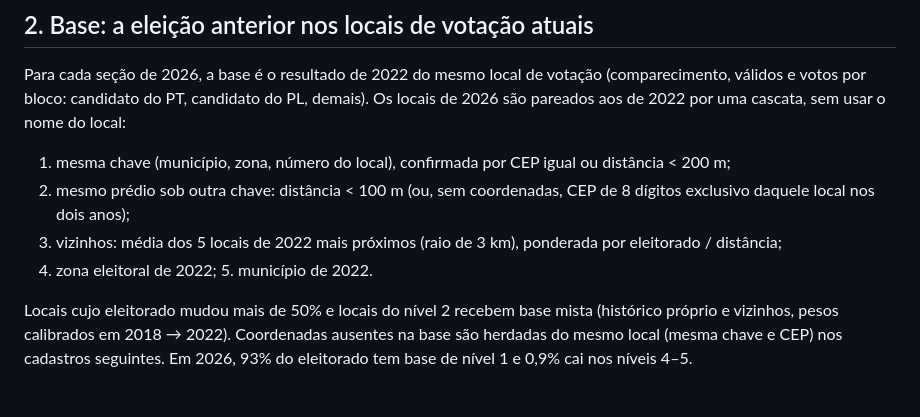
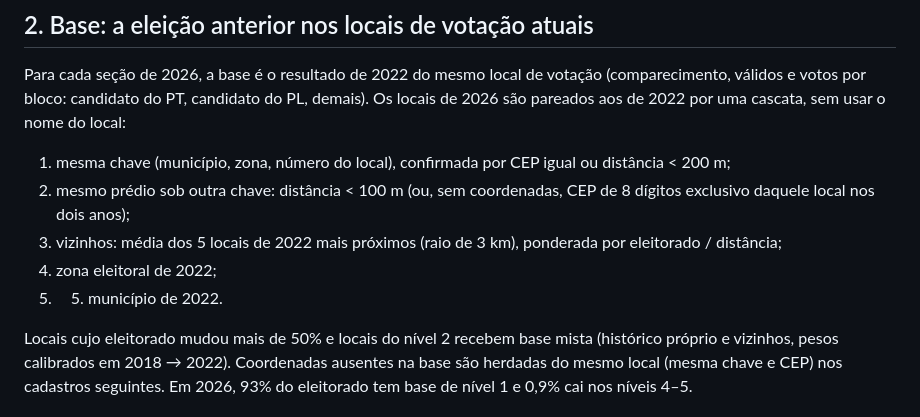
Before and after one commit to rodrigomahlmeister/apuracao-2026, a Markdown page: docs/metodo.md, the part around the change. GitHub-like rendering.

Commit message:
Fix formatting in metodo.md for clarity

```diff
--- a/docs/metodo.md
+++ b/docs/metodo.md
@@ -29,7 +29,8 @@ candidato do PT, candidato do PL, demais). Os locais de 2026 são pareados aos d
 1. mesma chave (município, zona, número do local), confirmada por CEP igual ou distância < 200 m;
 2. mesmo prédio sob outra chave: distância < 100 m (ou, sem coordenadas, CEP de 8 dígitos exclusivo daquele local nos dois anos);
 3. vizinhos: média dos 5 locais de 2022 mais próximos (raio de 3 km), ponderada por eleitorado / distância;
-4. zona eleitoral de 2022; 5. município de 2022.
+4. zona eleitoral de 2022;
+5. 5. município de 2022.
 
 Locais cujo eleitorado mudou mais de 50% e locais do nível 2 recebem base mista (histórico próprio e vizinhos, pesos
 calibrados em 2018 → 2022). Coordenadas ausentes na base são herdadas do mesmo local (mesma chave e CEP) nos cadastros
```
